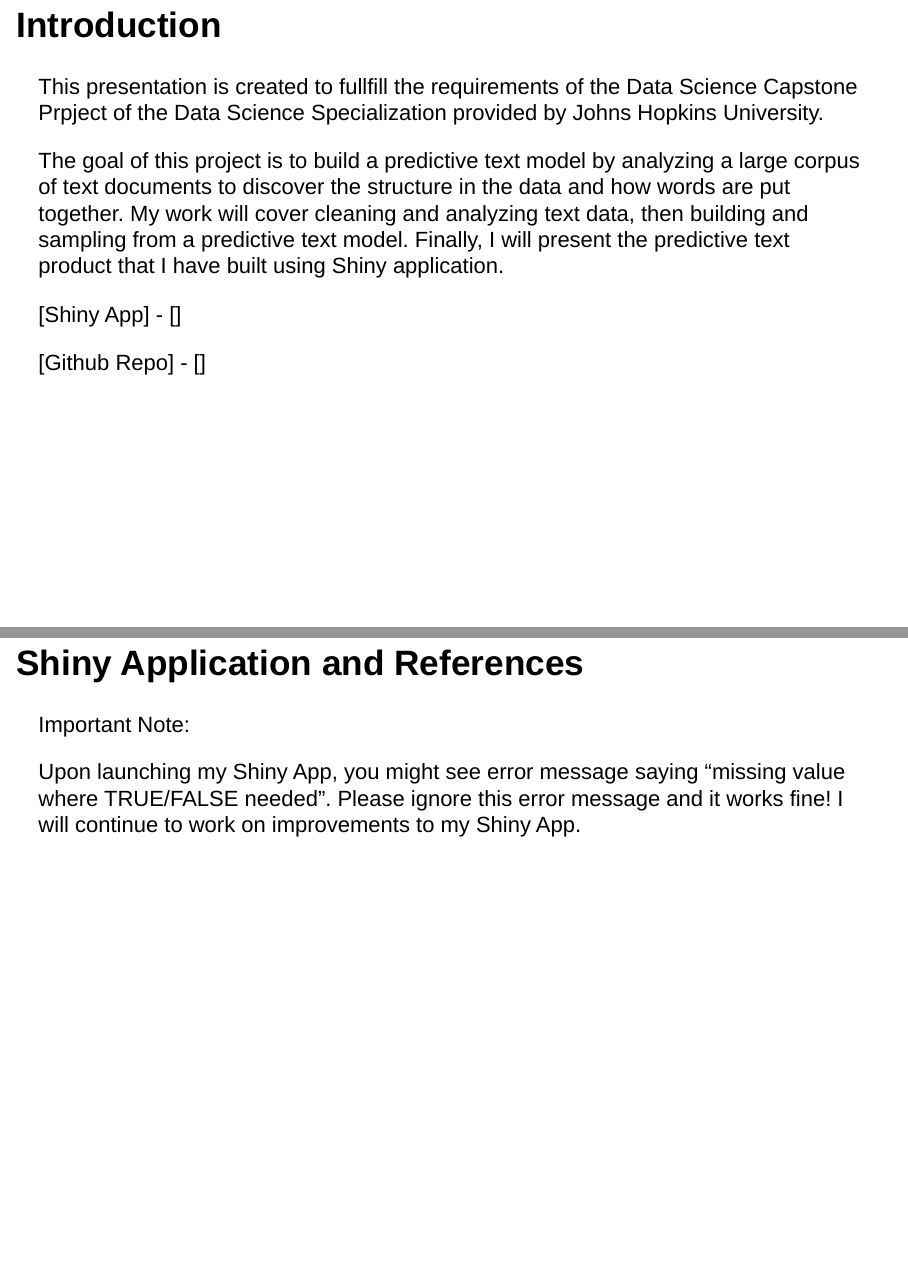
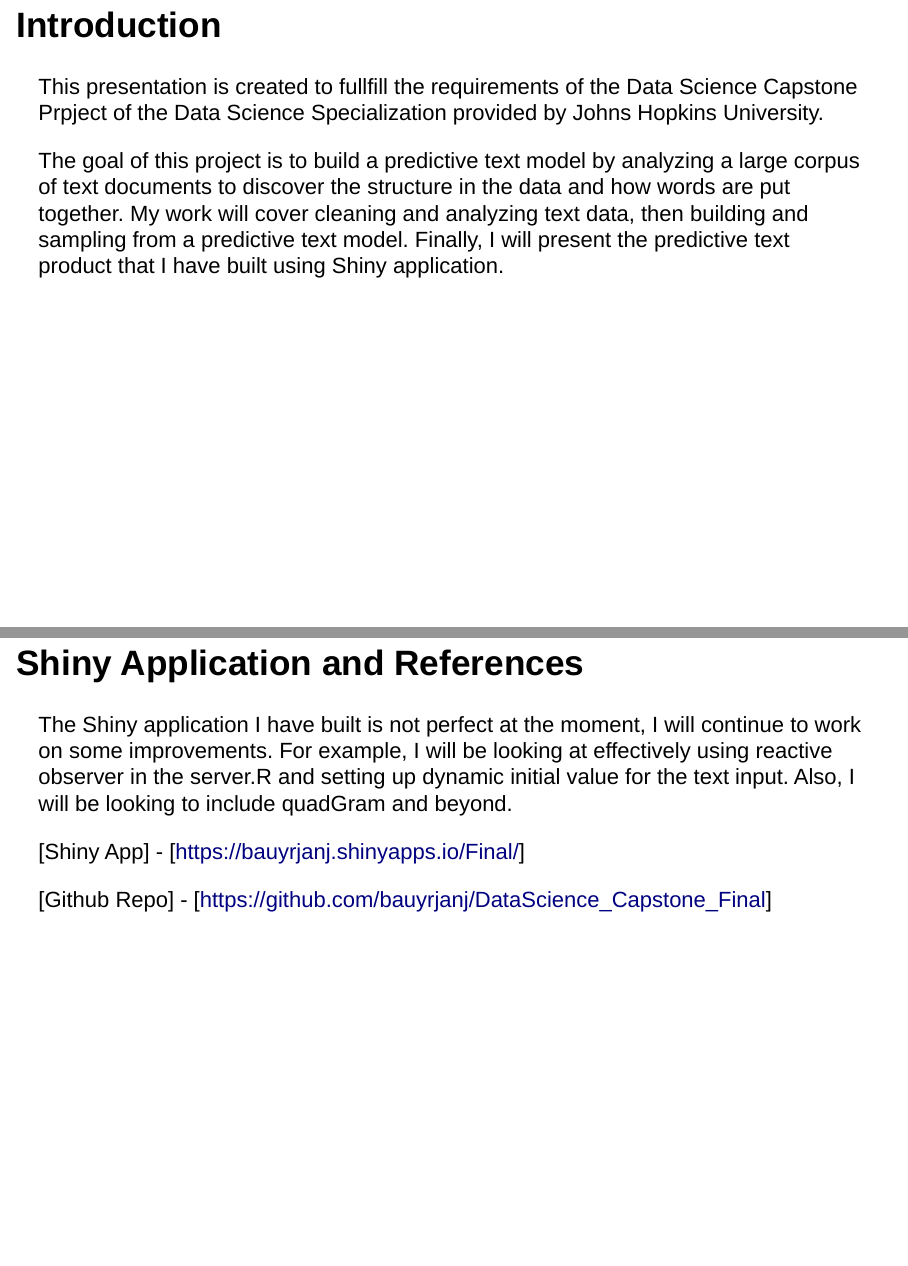
Before and after one commit to bauyrjanj/DataScience_Capstone_Final, an R Markdown document (Capstone_Project_Slides.Rmd): pages 2 and 5 of 5, joined at a grey line. Rendered offline with R 4.5, knitr and Pandoc, with nearby package versions; drawn as Slidy slides in place of the format the file asks for.

Commit message:
Second commit

```diff
--- a/Capstone_Project_Slides.Rmd
+++ b/Capstone_Project_Slides.Rmd
@@ -11,22 +11,14 @@ This presentation is created to fullfill the requirements of the Data Science Ca
 
 The goal of this project is to build a predictive text model by analyzing a large corpus of text documents to discover the structure in the data and how words are put together. My work will cover cleaning and analyzing text data, then building and sampling from a predictive text model. Finally, I will present the predictive text product that I have built using Shiny application.
 
-[Shiny App] - []
-
-[Github Repo] - []
 
 ## Getting and preparing data
 
 1. Sampling data
-
 I have used Blog, News and Twitter data sets to build my text model. Since these data sets are pretty big in size, I had to sample the data first and 0.1% of each data set is sampled to due to the memory capacity of my machine.
-
 2. Cleaning data
-
 Data cleaning process includes converstion to all lower cases, elimination of punctuations, elimination of numbers, and striping whitespaces.
-
 3. Create ngrams
-
 The corresponding n-grams are created with descending order frequencies and combined into a single list which is exported as RData file for further use by the prediction algorithm.
 
 ## Next word prediction model
@@ -43,6 +35,8 @@ The prediction model for next word is based on the Katz Back-off algorithm.
 
 ## Shiny Application and References
 
-Important Note:
+The Shiny application I have built is not perfect at the moment, I will continue to work on some improvements. For example, I will be looking at effectively using reactive observer in the server.R and setting up dynamic initial value for the text input. Also, I will be looking to include quadGram and beyond.
 
-Upon launching my Shiny App, you might see error message saying "missing value where TRUE/FALSE needed". Please ignore this error message and it works fine! I will continue to work on improvements to my Shiny App.
+[Shiny App] - [https://bauyrjanj.shinyapps.io/Final/]
+
+[Github Repo] - [https://github.com/bauyrjanj/DataScience_Capstone_Final]
```
Also changed, not shown: server.R (+2 -2 lines), ui.R (+1 -2 lines), Capstone_Project_Slides.html (added), 4 other files.
